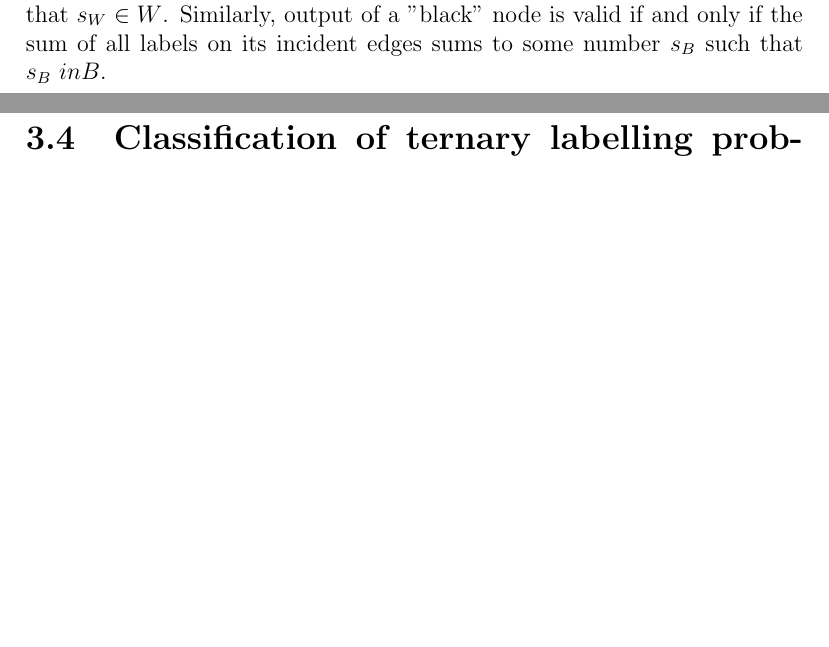
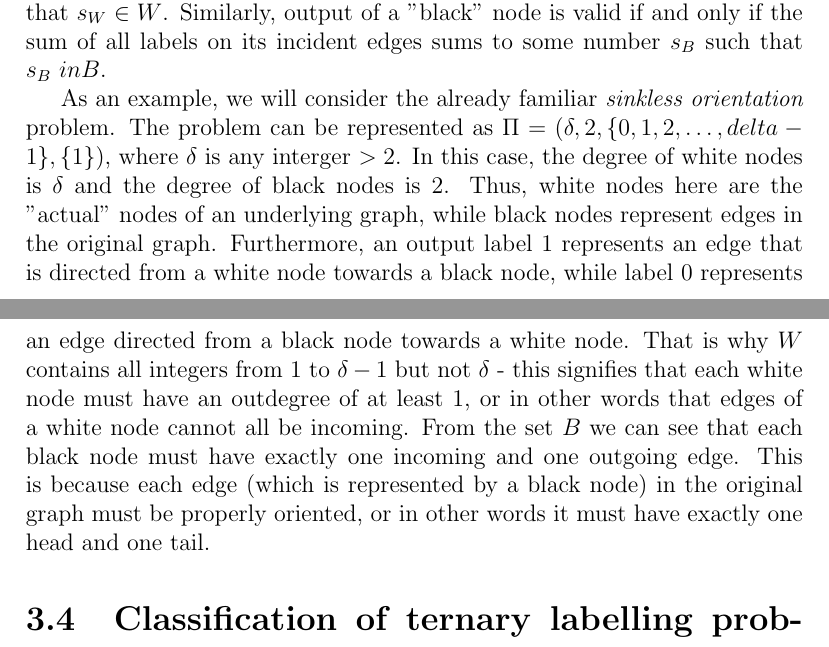
Before and after one commit to AleksTeresh/lcl-classifier, a LaTeX thesis (report/thesis-example.tex, which reads report/3environment.tex): two parts of pages 30 and 31 of 42, joined at a grey line, cut so that both start at the same text, the shorter picture padded with empty space. Compiled offline with pdfLaTeX.

Commit message:
text: add SO as an example to section about binary labeling

```diff
--- a/report/3environment.tex
+++ b/report/3environment.tex
@@ -259,6 +259,21 @@ $s_W \in W$. Similarly, output of a "black" node is valid if and only if
 the sum of all labels on its incident edges sums to some number $s_B$ such that
 $s_B \ in B$.
 
+As an example, we will consider the already familiar \emph{sinkless orientation}
+problem. The problem can be represented as $\Pi = (\delta, 2, \{0, 1, 2, \dots, delta-1\}, \{ 1 \})$,
+where $\delta$ is any interger $> 2$. In this case, the degree of white nodes is
+$\delta$ and the degree of black nodes is $2$. Thus, white nodes here are the "actual"
+nodes of an underlying graph, while black nodes represent edges in the original graph.
+Furthermore, an output label $1$ represents an edge
+that is directed from a white node towards a black node, while label $0$ represents
+an edge directed from a black node towards a white node. That is why
+$W$ contains all integers from 1 to $\delta - 1$ but not $\delta$ -
+this signifies that each white node must have an outdegree of at least 1,
+or in other words that edges of a white node cannot all be incoming.
+From the set $B$ we can see that each black node must have
+exactly one incoming and one outgoing edge. This is because each edge (which is represented by a black node)
+in the original graph must be properly oriented, or in other words it must
+have exactly one head and one tail.
 
 \section{Classification of ternary labelling problems}
 
```
